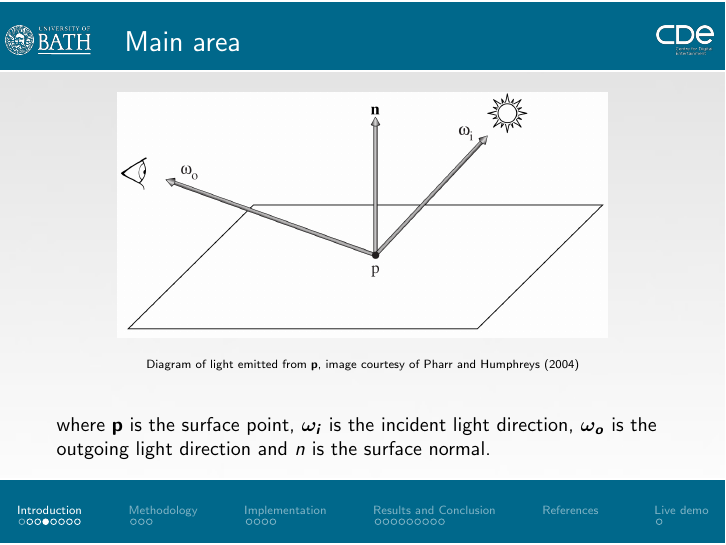
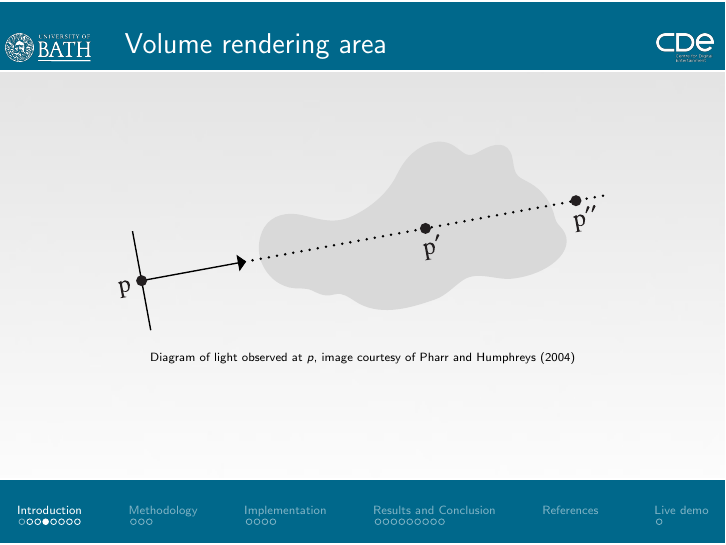
Before and after one commit to Era-Dorta/fire-modeling, LaTeX slides (presentation/fire-shader-presentation.tex): page 6 of 38. Compiled offline with pdfLaTeX.

Commit message:
Presentation, changed surface image for volume tracing image in main area

```diff
--- a/presentation/fire-shader-presentation.tex
+++ b/presentation/fire-shader-presentation.tex
@@ -202,16 +202,12 @@ Raw data      &                   & Refined data        &                   & Im
 
 \end{frame}
 
-\begin{frame}{Main area}
+\begin{frame}{Volume rendering area}
 
 \begin{figure}[b!]
-\includegraphics[width=0.8\textwidth]{img/render_definition}
-\caption*{\tiny{Diagram of light emitted from $\mathbf{p}$, image courtesy of~\cite{Pharr:2004}}}
+\includegraphics[width=0.8\textwidth]{img/ray_marching}
+\caption*{\tiny{Diagram of light observed at $p$, image courtesy of~\cite{Pharr:2004}}}
 \end{figure}
-
-\vfill
-
-\small{where $\mathbf{p}$ is the surface point, $\boldsymbol{\omega_i}$ is the incident light direction, $\boldsymbol{\omega_o}$ is the outgoing light direction and $n$ is the surface normal. }
 
 \end{frame}
 
```
Also changed, not shown: presentation/img/ray_marching.pdf (added), presentation/img/ray_marching.svg (added).
